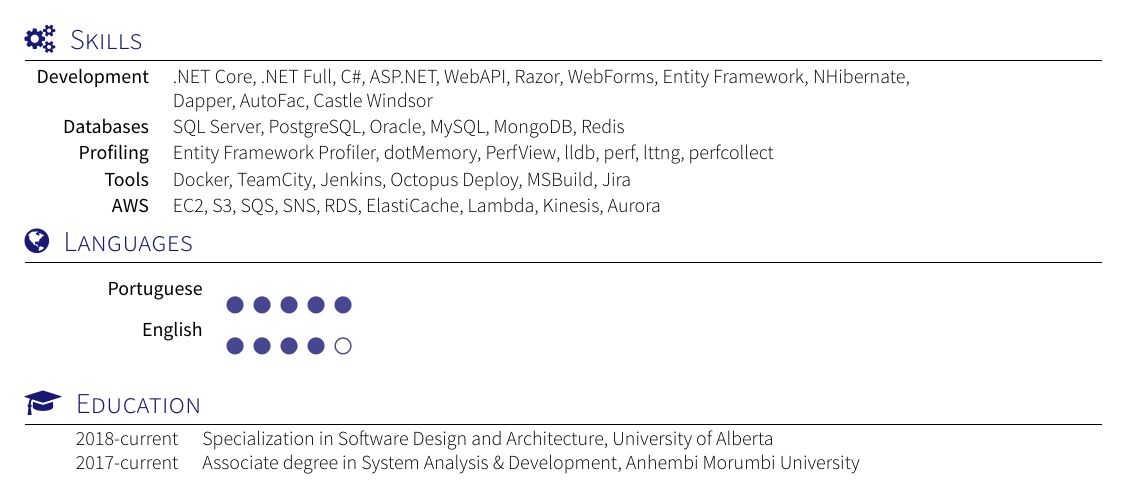
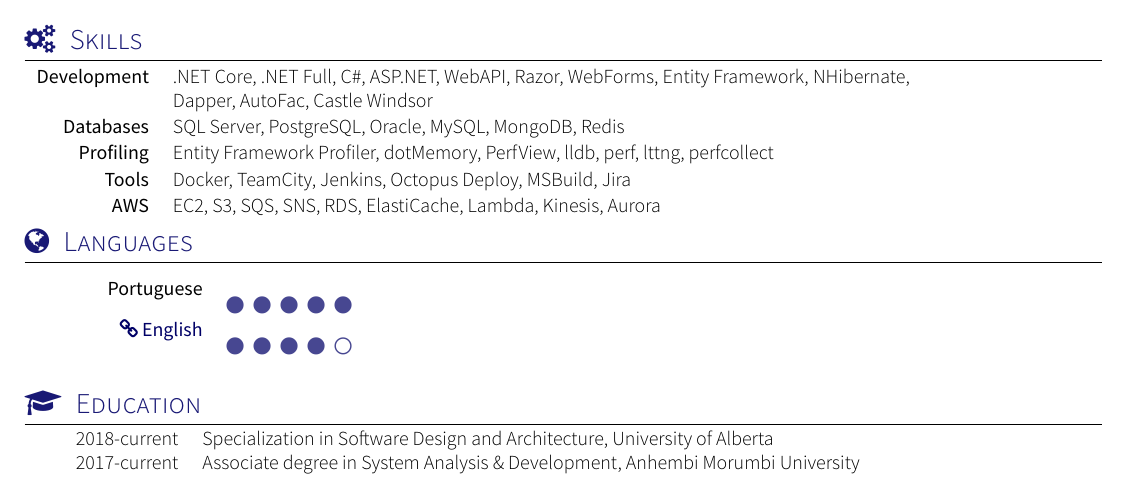
Before and after one commit to iqueiroz/resume, a LaTeX CV (resume.tex, which reads section_languages.tex): part of the page, cut so that both start at the same text. Compiled offline with XeLaTeX; a missing font is replaced by an installed copy or a similar font; a LaTeX package or settings file that is missing is left out.

Commit message:
added reference to english certification

```diff
--- a/section_languages.tex
+++ b/section_languages.tex
@@ -3,5 +3,5 @@
 {\sectionTitle{Languages}{\faGlobe}
 \begin{skills}
 	\skill{Portuguese}{5}
-	\skill{English}{4}
+	\skill{\link{https://www.efset.org/cert/2VzmnR}{{\faLink} English}}{4}
 \end{skills}}
```
